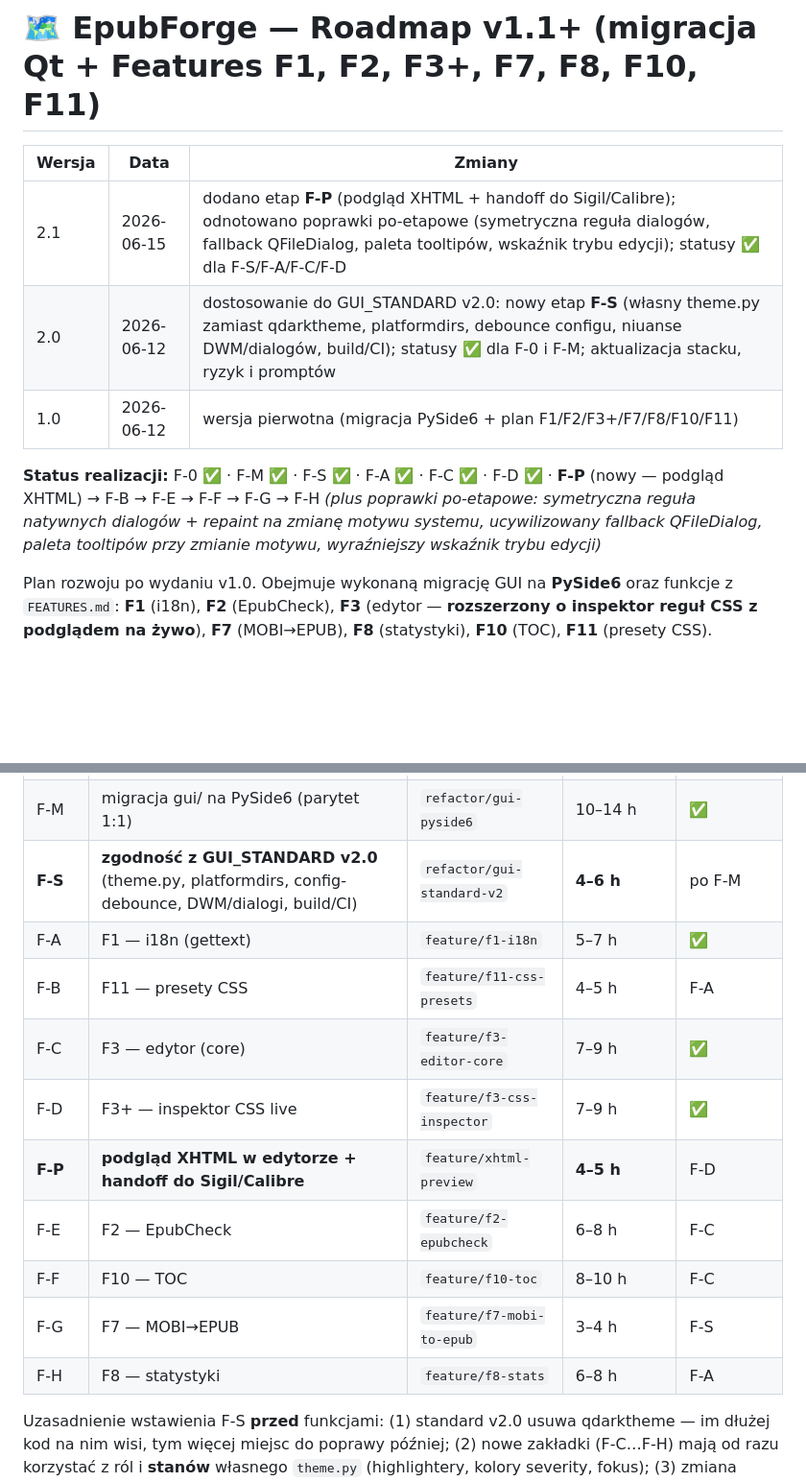
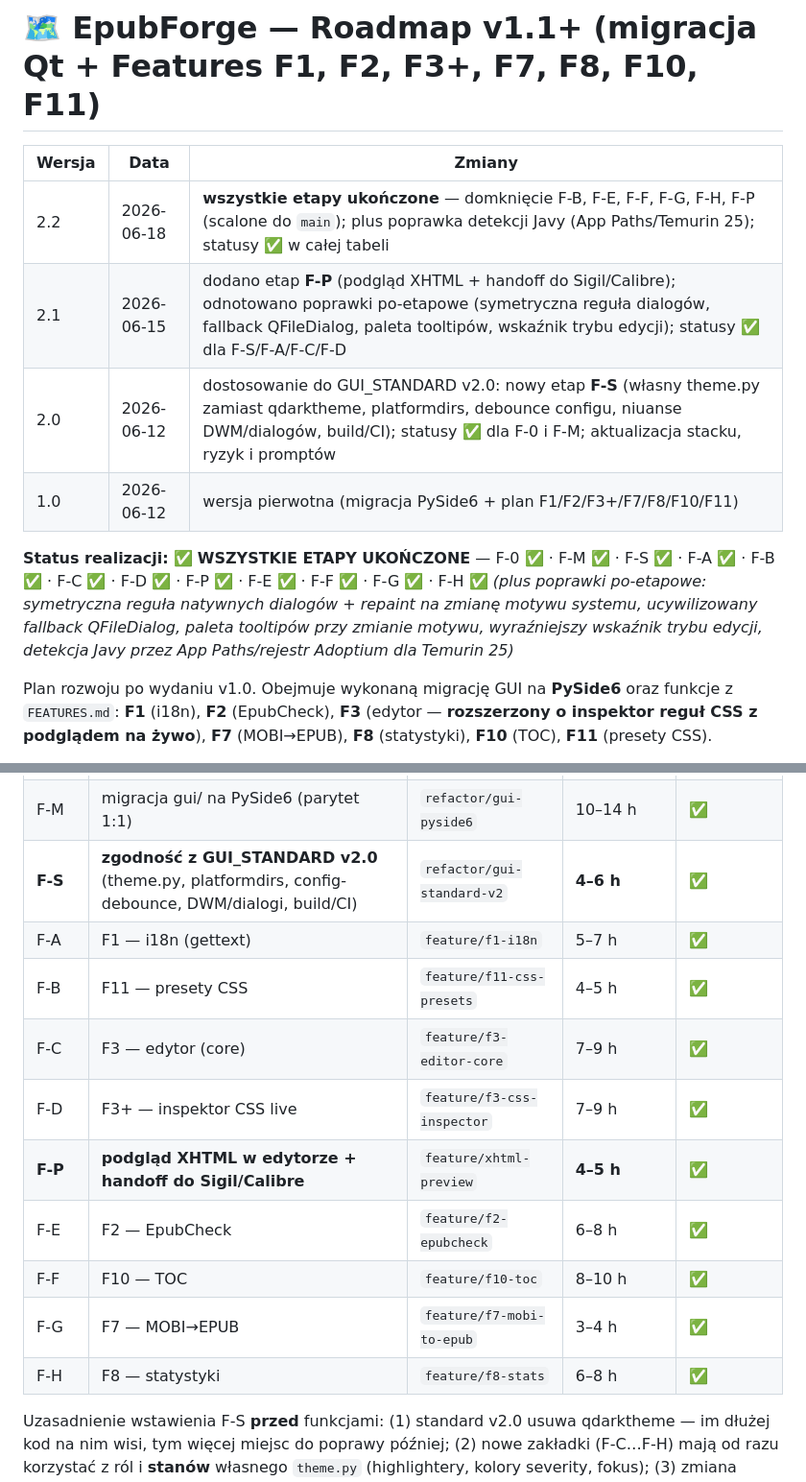
Before and after one commit to chodzkos/epubforge, a Markdown page: ROADMAP_FEATURES_v1.1.md, 2 parts joined by grey strips. Shown at 96% size. Rendered like a GitHub page; blank space fills up the shorter version.

Commit message:
docs(roadmap): mark all v1.1 stages complete (F-B/F-E/F-F/F-G/F-H/F-P ✅) (#44)
Wszystkie etapy planu v1.1 scalone do main — aktualizacja "Status realizacji",
kolumny statusu w tabeli etapów oraz kolejności w PROMPTS na ✅; wpis 2.2 w
tabelach zmian.

Co-authored-by: Claude Opus 4.8 <noreply@anthropic.com>

```diff
--- a/ROADMAP_FEATURES_v1.1.md
+++ b/ROADMAP_FEATURES_v1.1.md
@@ -2,12 +2,13 @@
 
 | Wersja | Data | Zmiany |
 |---|---|---|
+| 2.2 | 2026-06-18 | **wszystkie etapy ukończone** — domknięcie F-B, F-E, F-F, F-G, F-H, F-P (scalone do `main`); plus poprawka detekcji Javy (App Paths/Temurin 25); statusy ✅ w całej tabeli |
 | 2.1 | 2026-06-15 | dodano etap **F-P** (podgląd XHTML + handoff do Sigil/Calibre); odnotowano poprawki po-etapowe (symetryczna reguła dialogów, fallback QFileDialog, paleta tooltipów, wskaźnik trybu edycji); statusy ✅ dla F-S/F-A/F-C/F-D |
 | 2.0 | 2026-06-12 | dostosowanie do GUI_STANDARD v2.0: nowy etap **F-S** (własny theme.py zamiast qdarktheme, platformdirs, debounce configu, niuanse DWM/dialogów, build/CI); statusy ✅ dla F-0 i F-M; aktualizacja stacku, ryzyk i promptów |
 | 1.0 | 2026-06-12 | wersja pierwotna (migracja PySide6 + plan F1/F2/F3+/F7/F8/F10/F11) |
 
-**Status realizacji:** F-0 ✅ · F-M ✅ · F-S ✅ · F-A ✅ · F-C ✅ · F-D ✅ · **F-P** (nowy — podgląd XHTML) → F-B → F-E → F-F → F-G → F-H
-*(plus poprawki po-etapowe: symetryczna reguła natywnych dialogów + repaint na zmianę motywu systemu, ucywilizowany fallback QFileDialog, paleta tooltipów przy zmianie motywu, wyraźniejszy wskaźnik trybu edycji)*
+**Status realizacji:** ✅ **WSZYSTKIE ETAPY UKOŃCZONE** — F-0 ✅ · F-M ✅ · F-S ✅ · F-A ✅ · F-B ✅ · F-C ✅ · F-D ✅ · F-P ✅ · F-E ✅ · F-F ✅ · F-G ✅ · F-H ✅
+*(plus poprawki po-etapowe: symetryczna reguła natywnych dialogów + repaint na zmianę motywu systemu, ucywilizowany fallback QFileDialog, paleta tooltipów przy zmianie motywu, wyraźniejszy wskaźnik trybu edycji, detekcja Javy przez App Paths/rejestr Adoptium dla Temurin 25)*
 
 Plan rozwoju po wydaniu v1.0. Obejmuje wykonaną migrację GUI na **PySide6** oraz funkcje z `FEATURES.md`: **F1** (i18n), **F2** (EpubCheck), **F3** (edytor — **rozszerzony o inspektor reguł CSS z podglądem na żywo**), **F7** (MOBI→EPUB), **F8** (statystyki), **F10** (TOC), **F11** (presety CSS).
 
@@ -34,16 +35,16 @@ F-H (F8 statystyki) — niezależny
 |---|---|---|---|---|
 | F-0 | dokumenty planu w repo | `docs/features-v1.1-plan` | 0,5 h | ✅ |
 | F-M | migracja gui/ na PySide6 (parytet 1:1) | `refactor/gui-pyside6` | 10–14 h | ✅ |
-| **F-S** | **zgodność z GUI_STANDARD v2.0** (theme.py, platformdirs, config-debounce, DWM/dialogi, build/CI) | `refactor/gui-standard-v2` | **4–6 h** | po F-M |
+| **F-S** | **zgodność z GUI_STANDARD v2.0** (theme.py, platformdirs, config-debounce, DWM/dialogi, build/CI) | `refactor/gui-standard-v2` | **4–6 h** | ✅ |
 | F-A | F1 — i18n (gettext) | `feature/f1-i18n` | 5–7 h | ✅ |
-| F-B | F11 — presety CSS | `feature/f11-css-presets` | 4–5 h | F-A |
+| F-B | F11 — presety CSS | `feature/f11-css-presets` | 4–5 h | ✅ |
 | F-C | F3 — edytor (core) | `feature/f3-editor-core` | 7–9 h | ✅ |
 | F-D | F3+ — inspektor CSS live | `feature/f3-css-inspector` | 7–9 h | ✅ |
-| **F-P** | **podgląd XHTML w edytorze + handoff do Sigil/Calibre** | `feature/xhtml-preview` | **4–5 h** | F-D |
-| F-E | F2 — EpubCheck | `feature/f2-epubcheck` | 6–8 h | F-C |
-| F-F | F10 — TOC | `feature/f10-toc` | 8–10 h | F-C |
-| F-G | F7 — MOBI→EPUB | `feature/f7-mobi-to-epub` | 3–4 h | F-S |
-| F-H | F8 — statystyki | `feature/f8-stats` | 6–8 h | F-A |
+| **F-P** | **podgląd XHTML w edytorze + handoff do Sigil/Calibre** | `feature/xhtml-preview` | **4–5 h** | ✅ |
+| F-E | F2 — EpubCheck | `feature/f2-epubcheck` | 6–8 h | ✅ |
+| F-F | F10 — TOC | `feature/f10-toc` | 8–10 h | ✅ |
+| F-G | F7 — MOBI→EPUB | `feature/f7-mobi-to-epub` | 3–4 h | ✅ |
+| F-H | F8 — statystyki | `feature/f8-stats` | 6–8 h | ✅ |
 
 Uzasadnienie wstawienia F-S **przed** funkcjami: (1) standard v2.0 usuwa qdarktheme — im dłużej kod na nim wisi, tym więcej miejsc do poprawy później; (2) nowe zakładki (F-C…F-H) mają od razu korzystać z ról i **stanów** własnego `theme.py` (highlightery, kolory severity, fokus); (3) zmiana ścieżki configu (platformdirs) dotyka miejsc, na których budują F-B (presety użytkownika) i F-E (ścieżka jara) — lepiej ustalić ją raz, przed nimi.
 
```
Also changed, not shown: PROMPTS_FEATURES_v1.1.md (+2 -1 lines).
